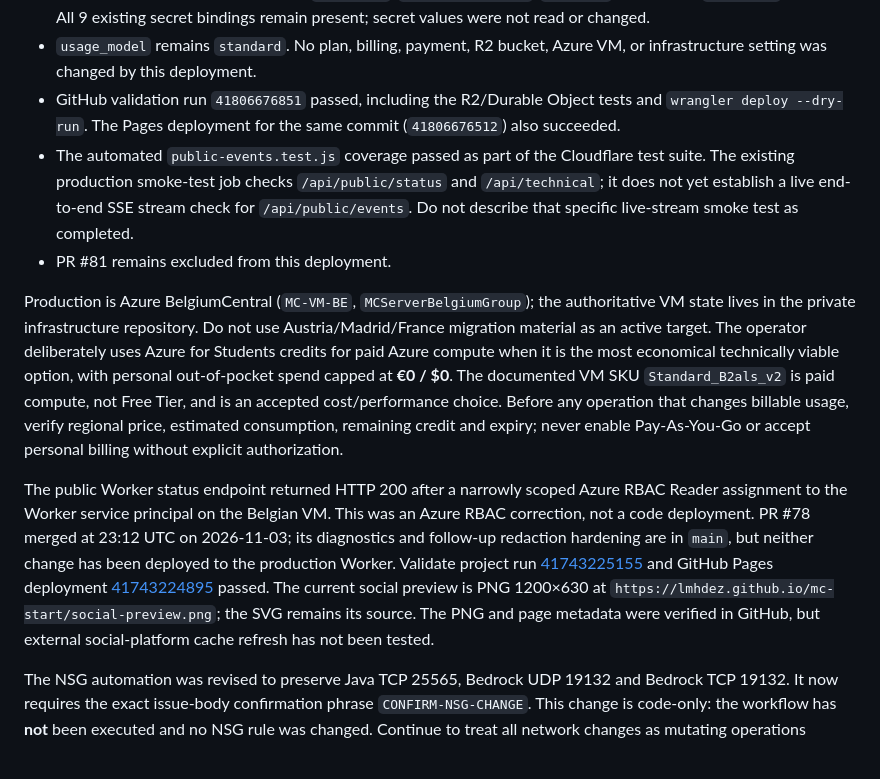
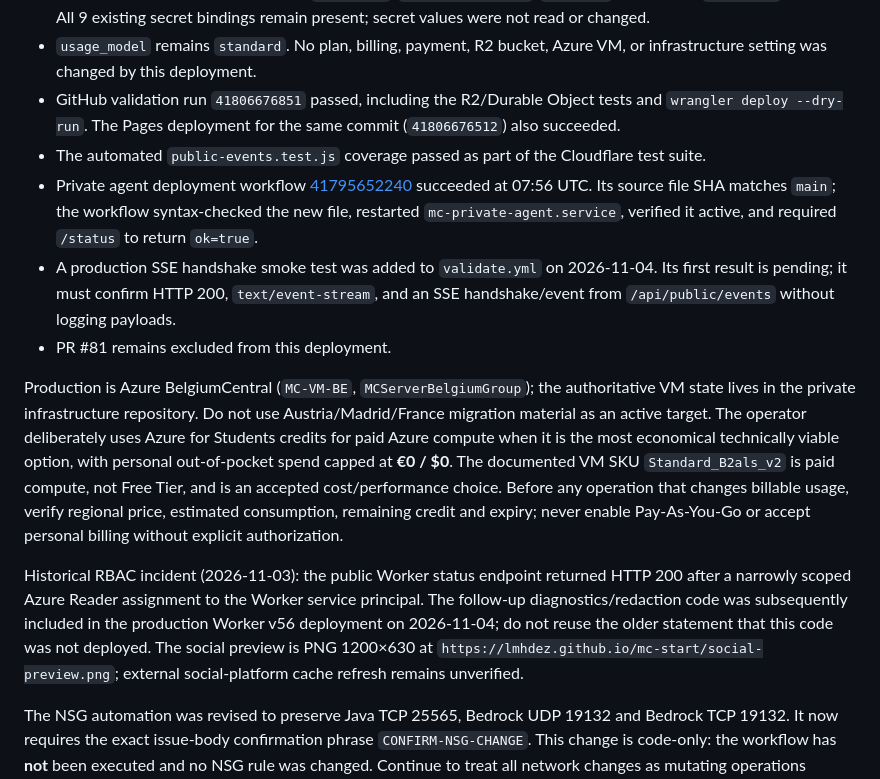
Before and after one commit to LMhdez/mc-start, a Markdown page: cloudflare/DEPLOYMENT-RUNBOOK.md, the part around the change. Drawn GitHub-style.

Commit message:
docs(cloudflare): reconcile production deployment evidence

```diff
--- a/cloudflare/DEPLOYMENT-RUNBOOK.md
+++ b/cloudflare/DEPLOYMENT-RUNBOOK.md
@@ -7,13 +7,15 @@
 - The deployment retains the existing `STATUS_KV`, `TECHNICAL_BUCKET`, `MC_AGENT`, and SQLite `R2_BUDGET` bindings. All 9 existing secret bindings remain present; secret values were not read or changed.
 - `usage_model` remains `standard`. No plan, billing, payment, R2 bucket, Azure VM, or infrastructure setting was changed by this deployment.
 - GitHub validation run `41806676851` passed, including the R2/Durable Object tests and `wrangler deploy --dry-run`. The Pages deployment for the same commit (`41806676512`) also succeeded.
-- The automated `public-events.test.js` coverage passed as part of the Cloudflare test suite. The existing production smoke-test job checks `/api/public/status` and `/api/technical`; it does not yet establish a live end-to-end SSE stream check for `/api/public/events`. Do not describe that specific live-stream smoke test as completed.
+- The automated `public-events.test.js` coverage passed as part of the Cloudflare test suite.
+- Private agent deployment workflow [41795652240](https://github.com/LMhdez/mc-start/actions/runs/41795652240) succeeded at 07:56 UTC. Its source file SHA matches `main`; the workflow syntax-checked the new file, restarted `mc-private-agent.service`, verified it active, and required `/status` to return `ok=true`.
+- A production SSE handshake smoke test was added to `validate.yml` on 2026-11-04. Its first result is pending; it must confirm HTTP 200, `text/event-stream`, and an SSE handshake/event from `/api/public/events` without logging payloads.
 - PR #81 remains excluded from this deployment.
 
 
 Production is Azure BelgiumCentral (`MC-VM-BE`, `MCServerBelgiumGroup`); the authoritative VM state lives in the private infrastructure repository. Do not use Austria/Madrid/France migration material as an active target. The operator deliberately uses Azure for Students credits for paid Azure compute when it is the most economical technically viable option, with personal out-of-pocket spend capped at **€0 / $0**. The documented VM SKU `Standard_B2als_v2` is paid compute, not Free Tier, and is an accepted cost/performance choice. Before any operation that changes billable usage, verify regional price, estimated consumption, remaining credit and expiry; never enable Pay-As-You-Go or accept personal billing without explicit authorization.
 
-The public Worker status endpoint returned HTTP 200 after a narrowly scoped Azure RBAC Reader assignment to the Worker service principal on the Belgian VM. This was an Azure RBAC correction, not a code deployment. PR #78 merged at 23:12 UTC on 2026-11-03; its diagnostics and follow-up redaction hardening are in `main`, but neither change has been deployed to the production Worker. Validate project run [41743225155](https://github.com/LMhdez/mc-start/actions/runs/41743225155) and GitHub Pages deployment [41743224895](https://github.com/LMhdez/mc-start/actions/runs/41743224895) passed. The current social preview is PNG 1200×630 at `https://lmhdez.github.io/mc-start/social-preview.png`; the SVG remains its source. The PNG and page metadata were verified in GitHub, but external social-platform cache refresh has not been tested.
+Historical RBAC incident (2026-11-03): the public Worker status endpoint returned HTTP 200 after a narrowly scoped Azure Reader assignment to the Worker service principal. The follow-up diagnostics/redaction code was subsequently included in the production Worker v56 deployment on 2026-11-04; do not reuse the older statement that this code was not deployed. The social preview is PNG 1200×630 at `https://lmhdez.github.io/mc-start/social-preview.png`; external social-platform cache refresh remains unverified.
 
 The NSG automation was revised to preserve Java TCP 25565, Bedrock UDP 19132 and Bedrock TCP 19132. It now requires the exact issue-body confirmation phrase `CONFIRM-NSG-CHANGE`. This change is code-only: the workflow has **not** been executed and no NSG rule was changed. Continue to treat all network changes as mutating operations requiring a fresh review.
 
```
